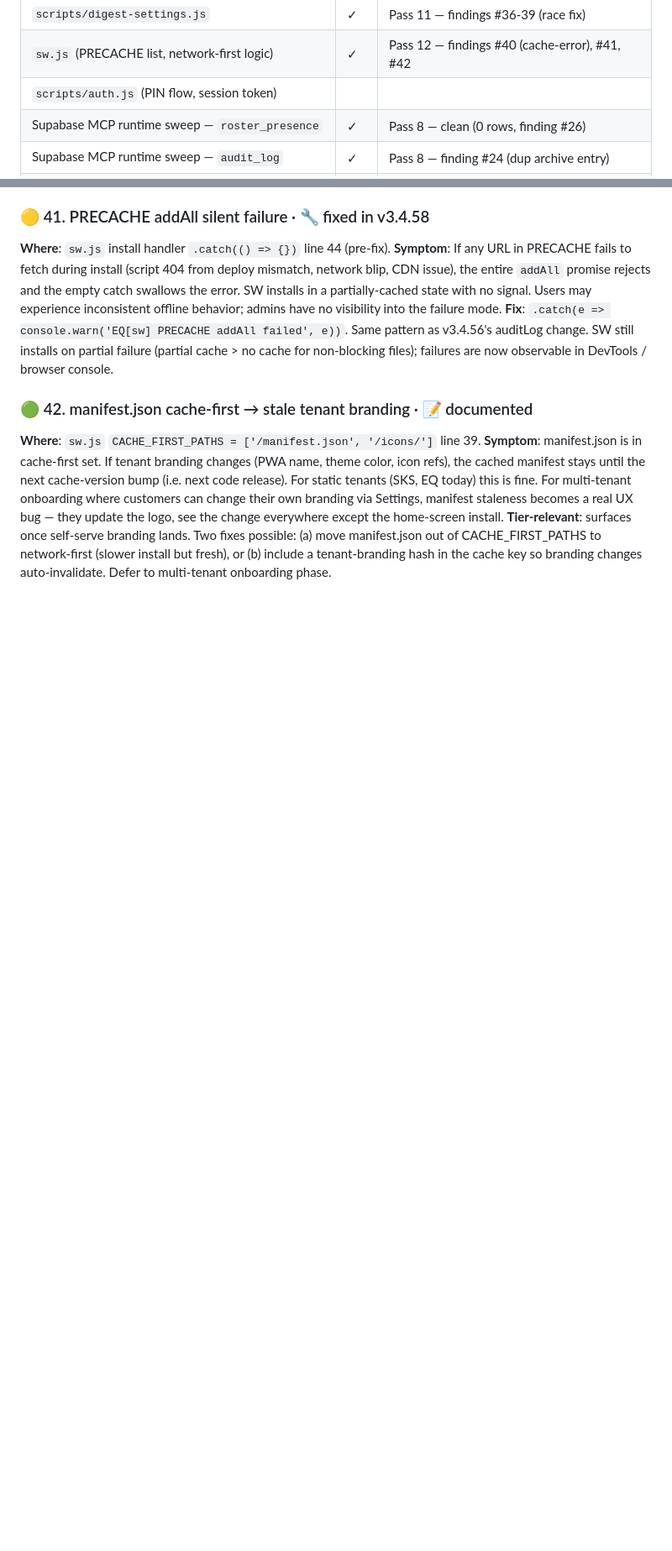
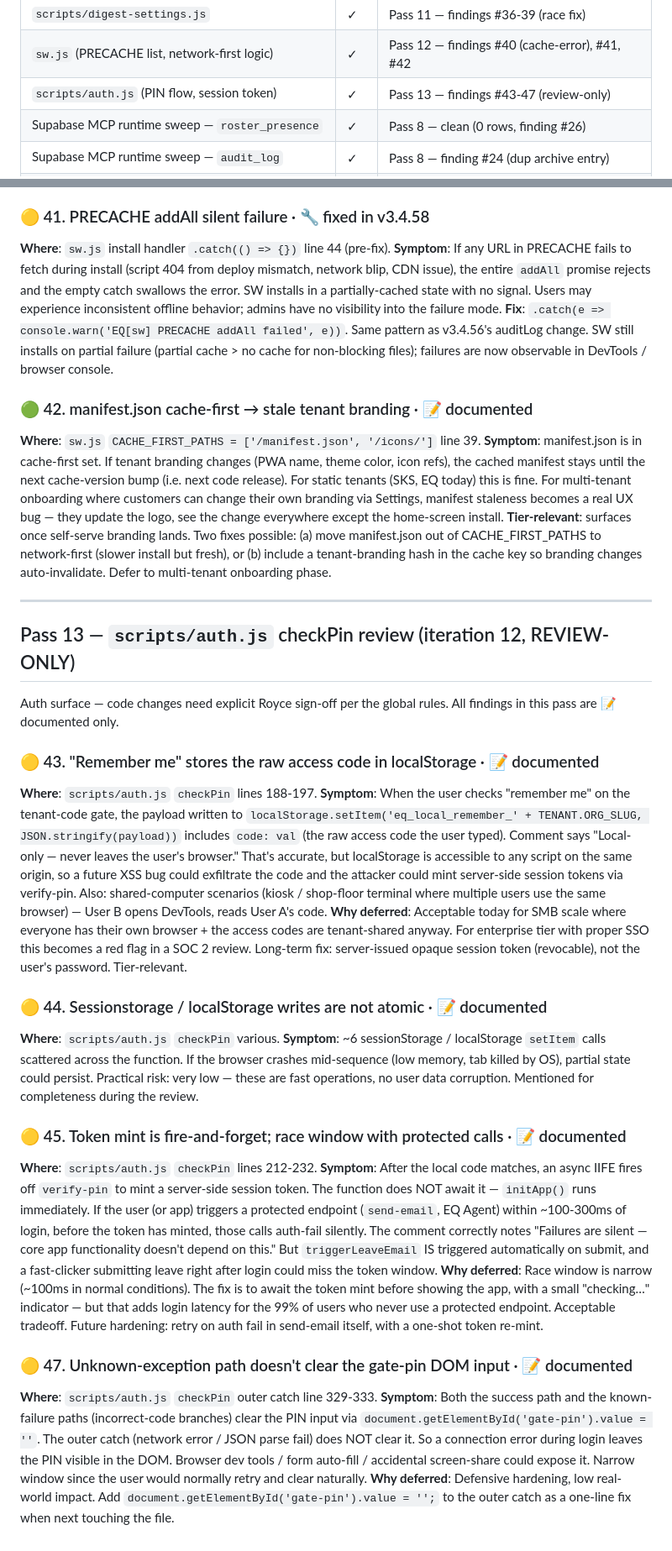
Before and after one commit to Milmlow/eq-field-app, a Markdown page: BATTLE-TEST-2026-04-29.md, 2 parts joined by grey strips. Shown at 84% size. Drawn GitHub-style; blank space fills up the shorter version.

Commit message:
battle-test: auth.js review (iteration 12, 4 findings, doc-only)
Review-only pass per the loop prompt's "auth surface — no
changes" rule. All findings 📝 documented; no code changes,
no version bump.

#43 — "Remember me" stores raw access code in localStorage.
Acceptable today; would fail SOC 2 review at enterprise tier.
Long-term fix: server-issued opaque session token (revocable),
not the user's password.

#44 — Multi-write sessionStorage / localStorage non-atomic.
Practical risk very low; mentioned for completeness.

#45 — Token mint is fire-and-forget; ~100-300ms race window
where protected-endpoint calls (send-email, EQ Agent) could
auth-fail silently if user submits leave immediately after
login. Mitigation: retry on auth-fail in send-email itself.

#47 — Outer catch in checkPin doesn't clear the gate-pin DOM
input on connection error. PIN remains in DOM until user
retries. Defensive hardening; one-line fix when next touching
the file.

(#46 was reserved during the review but the suspected issue
checked out — JSON parse failure DOES throw and is caught
correctly. No actual bug there.)

Auth-surface code changes deferred to a fresh session with
explicit Royce sign-off.

Coverage matrix: scripts/auth.js ✓.

Co-Authored-By: Claude Opus 4.7 (1M context) <noreply@anthropic.com>

```diff
--- a/BATTLE-TEST-2026-04-29.md
+++ b/BATTLE-TEST-2026-04-29.md
@@ -84,7 +84,7 @@ Tick rotation slots as they're reviewed so the loop spreads attention systematic
 | `scripts/audit.js`                              | ✓    | Pass 10 — findings #30-35 (forensics gaps) |
 | `scripts/digest-settings.js`                    | ✓    | Pass 11 — findings #36-39 (race fix)    |
 | `sw.js` (PRECACHE list, network-first logic)    | ✓    | Pass 12 — findings #40 (cache-error), #41, #42 |
-| `scripts/auth.js` (PIN flow, session token)     |      |                                          |
+| `scripts/auth.js` (PIN flow, session token)     | ✓    | Pass 13 — findings #43-47 (review-only) |
 | Supabase MCP runtime sweep — `roster_presence`  | ✓    | Pass 8 — clean (0 rows, finding #26)    |
 | Supabase MCP runtime sweep — `audit_log`        | ✓    | Pass 8 — finding #24 (dup archive entry)|
 | Edge-case probe — DST / timezone boundaries     |      |                                          |
@@ -414,3 +414,29 @@ The `some()` check uses String() coercion (fixes #27) and naturally short-circui
 ### 🟢 42. manifest.json cache-first → stale tenant branding · 📝 documented
 **Where**: `sw.js` `CACHE_FIRST_PATHS = ['/manifest.json', '/icons/']` line 39.
 **Symptom**: manifest.json is in cache-first set. If tenant branding changes (PWA name, theme color, icon refs), the cached manifest stays until the next cache-version bump (i.e. next code release). For static tenants (SKS, EQ today) this is fine. For multi-tenant onboarding where customers can change their own branding via Settings, manifest staleness becomes a real UX bug — they update the logo, see the change everywhere except the home-screen install. **Tier-relevant**: surfaces once self-serve branding lands. Two fixes possible: (a) move manifest.json out of CACHE_FIRST_PATHS to network-first (slower install but fresh), or (b) include a tenant-branding hash in the cache key so branding changes auto-invalidate. Defer to multi-tenant onboarding phase.
+
+
+---
+
+## Pass 13 — `scripts/auth.js` checkPin review (iteration 12, REVIEW-ONLY)
+
+Auth surface — code changes need explicit Royce sign-off per the global rules. All findings in this pass are 📝 documented only.
+
+### 🟡 43. "Remember me" stores the raw access code in localStorage · 📝 documented
+**Where**: `scripts/auth.js` `checkPin` lines 188-197.
+**Symptom**: When the user checks "remember me" on the tenant-code gate, the payload written to `localStorage.setItem('eq_local_remember_' + TENANT.ORG_SLUG, JSON.stringify(payload))` includes `code: val` (the raw access code the user typed). Comment says "Local-only — never leaves the user's browser." That's accurate, but localStorage is accessible to any script on the same origin, so a future XSS bug could exfiltrate the code and the attacker could mint server-side session tokens via verify-pin. Also: shared-computer scenarios (kiosk / shop-floor terminal where multiple users use the same browser) — User B opens DevTools, reads User A's code.
+**Why deferred**: Acceptable today for SMB scale where everyone has their own browser + the access codes are tenant-shared anyway. For enterprise tier with proper SSO this becomes a red flag in a SOC 2 review. Long-term fix: server-issued opaque session token (revocable), not the user's password. Tier-relevant.
+
+### 🟡 44. Sessionstorage / localStorage writes are not atomic · 📝 documented
+**Where**: `scripts/auth.js` `checkPin` various.
+**Symptom**: ~6 sessionStorage / localStorage `setItem` calls scattered across the function. If the browser crashes mid-sequence (low memory, tab killed by OS), partial state could persist. Practical risk: very low — these are fast operations, no user data corruption. Mentioned for completeness during the review.
+
+### 🟡 45. Token mint is fire-and-forget; race window with protected calls · 📝 documented
+**Where**: `scripts/auth.js` `checkPin` lines 212-232.
+**Symptom**: After the local code matches, an async IIFE fires off `verify-pin` to mint a server-side session token. The function does NOT await it — `initApp()` runs immediately. If the user (or app) triggers a protected endpoint (`send-email`, EQ Agent) within ~100-300ms of login, before the token has minted, those calls auth-fail silently. The comment correctly notes "Failures are silent — core app functionality doesn't depend on this." But `triggerLeaveEmail` IS triggered automatically on submit, and a fast-clicker submitting leave right after login could miss the token window.
+**Why deferred**: Race window is narrow (~100ms in normal conditions). The fix is to await the token mint before showing the app, with a small "checking…" indicator — but that adds login latency for the 99% of users who never use a protected endpoint. Acceptable tradeoff. Future hardening: retry on auth fail in send-email itself, with a one-shot token re-mint.
+
+### 🟡 47. Unknown-exception path doesn't clear the gate-pin DOM input · 📝 documented
+**Where**: `scripts/auth.js` `checkPin` outer catch line 329-333.
+**Symptom**: Both the success path and the known-failure paths (incorrect-code branches) clear the PIN input via `document.getElementById('gate-pin').value = ''`. The outer catch (network error / JSON parse fail) does NOT clear it. So a connection error during login leaves the PIN visible in the DOM. Browser dev tools / form auto-fill / accidental screen-share could expose it. Narrow window since the user would normally retry and clear naturally.
+**Why deferred**: Defensive hardening, low real-world impact. Add `document.getElementById('gate-pin').value = '';` to the outer catch as a one-line fix when next touching the file.
```
